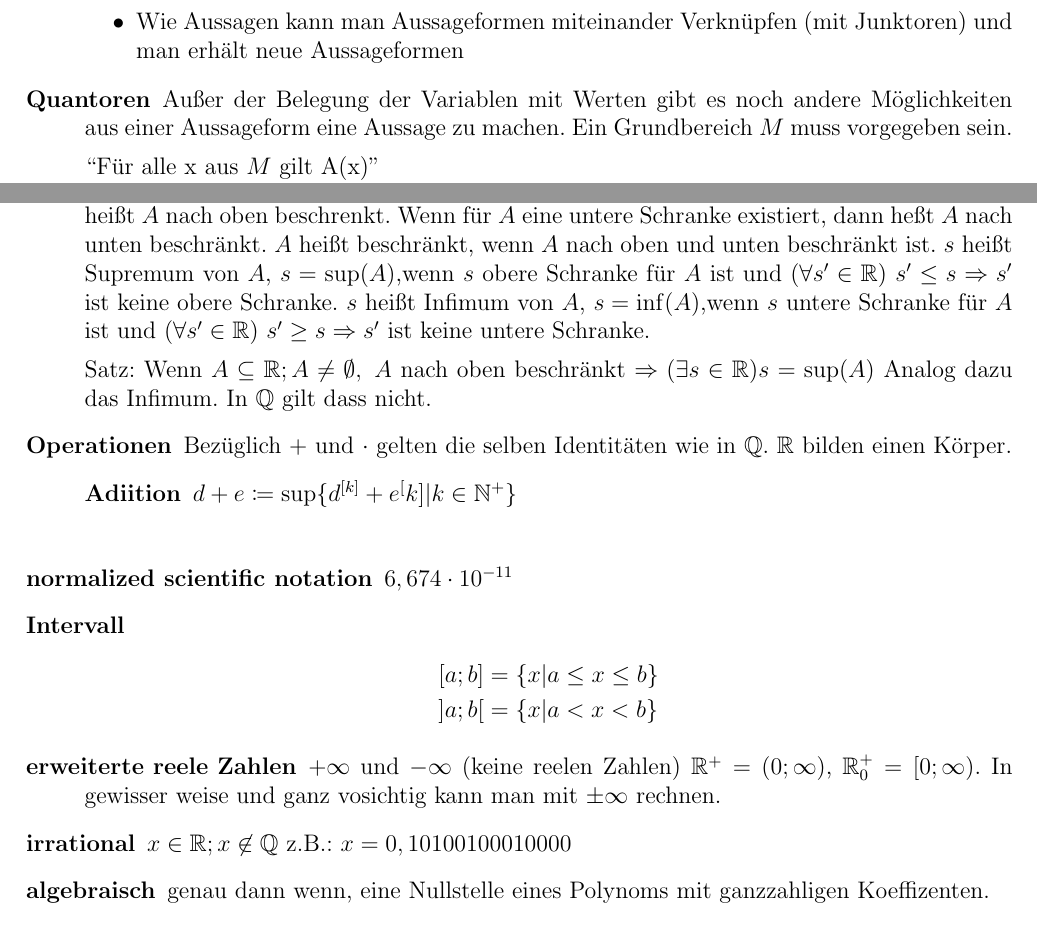
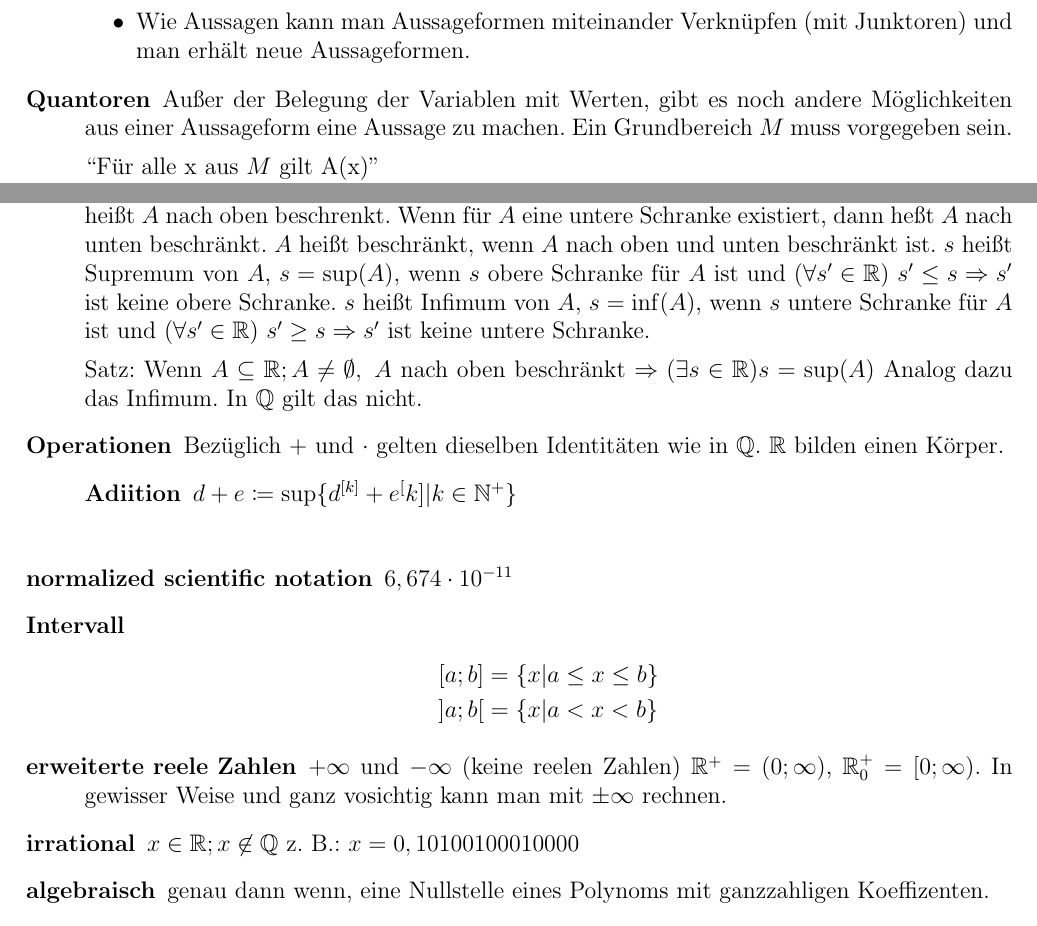
Before and after one commit to hpi-mitschriften/mathe-vorkurs, a LaTeX document (Mathematische_Formalien.tex, which reads logik/beweise/beweise.tex, zahlen/reelle-zahlen/reelle-zahlen.tex): two parts of pages 5 and 17 of 26, joined at a grey line, cut so that both start at the same text. Compiled offline with pdfLaTeX.

Commit message:
fix: fix (some) grammar issues

```diff
--- a/logik/beweise/beweise.tex
+++ b/logik/beweise/beweise.tex
@@ -5,9 +5,9 @@
         \item werden zu Aussagen, wenn die Variablen belegt werden.
         Für die Variablen ist ein eingrenzender Grundbereich vorzugeben.
         Z.~B.: $x \in \mathbb{N}$
-        \item Wie Aussagen kann man Aussageformen miteinander Verknüpfen (mit Junktoren) und man erhält neue Aussageformen
+        \item Wie Aussagen kann man Aussageformen miteinander Verknüpfen (mit Junktoren) und man erhält neue Aussageformen.
     \end{itemize}
-    \item[Quantoren] Außer der Belegung der Variablen mit Werten gibt es noch andere Möglichkeiten aus einer Aussageform eine Aussage zu machen.
+    \item[Quantoren] Außer der Belegung der Variablen mit Werten, gibt es noch andere Möglichkeiten aus einer Aussageform eine Aussage zu machen.
     Ein Grundbereich $M$ muss vorgegeben sein.
 
     ``Für alle x aus $M$ gilt A(x)'' \newline
--- a/zahlen/reelle-zahlen/reelle-zahlen.tex
+++ b/zahlen/reelle-zahlen/reelle-zahlen.tex
@@ -48,12 +48,12 @@ $\mathbb{R}$ ist nicht abzählbar unendlich.
     \end{alignat*}
     \item[Supremum und Infimum] Sei $A \subseteq \mathbb{R}; A \not = \emptyset$. $s \in \mathbb{R}$ heißt obere Schranke wenn $(\forall a \in A)\ a \leq s$ und untere schranke wenn $(\forall a \in A)\ s \leq a$.
     Wenn für $A$ eine obere Schranke existiert, dann heißt $A$ nach oben beschrenkt.
-    Wenn für $A$ eine untere Schranke existiert, dann heßt $A$ nach unten beschränkt. $A$ heißt beschränkt, wenn $A$ nach oben und unten beschränkt ist. $s$ heißt Supremum von $A$, $s = \sup(A)$,wenn $s$ obere Schranke für $A$ ist und $(\forall s' \in \mathbb{R})\ s' \leq s \Rightarrow s'$ ist keine obere Schranke. $s$ heißt Infimum von $A$, $s = \infim(A)$,wenn $s$ untere Schranke für $A$ ist und $(\forall s' \in \mathbb{R})\ s' \geq s \Rightarrow s'$ ist keine untere Schranke.
+    Wenn für $A$ eine untere Schranke existiert, dann heßt $A$ nach unten beschränkt. $A$ heißt beschränkt, wenn $A$ nach oben und unten beschränkt ist. $s$ heißt Supremum von $A$, $s = \sup(A)$, wenn $s$ obere Schranke für $A$ ist und $(\forall s' \in \mathbb{R})\ s' \leq s \Rightarrow s'$ ist keine obere Schranke. $s$ heißt Infimum von $A$, $s = \infim(A)$, wenn $s$ untere Schranke für $A$ ist und $(\forall s' \in \mathbb{R})\ s' \geq s \Rightarrow s'$ ist keine untere Schranke.
 
     Satz: Wenn $A \subseteq \mathbb{R}; A \not = \emptyset,\ A$ nach oben beschränkt $\Rightarrow (\exists s \in \mathbb{R}) s = \supri(A)$ Analog dazu das Infimum.
-    In $\mathbb{Q}$ gilt dass nicht.
+    In $\mathbb{Q}$ gilt das nicht.
 
-    \item[Operationen] Bezüglich + und $\cdot$ gelten die selben Identitäten wie in $\mathbb{Q}$. $\mathbb{R}$ bilden einen Körper.
+    \item[Operationen] Bezüglich + und $\cdot$ gelten dieselben Identitäten wie in $\mathbb{Q}$. $\mathbb{R}$ bilden einen Körper.
     \begin{description}
         \item[Adiition] $d + e \coloneqq \supri \lbrace d^{[k]} + e^[k] | k \in \mathbb{N}^+ \rbrace$
         \item[]
@@ -65,8 +65,8 @@ $\mathbb{R}$ ist nicht abzählbar unendlich.
         \rbrack a; b \lbrack & = \lbrace x | a < x < b \rbrace
     \end{alignat*}
     \item[erweiterte reele Zahlen] $+\infty$ und $-\infty$ (keine reelen Zahlen) $\mathbb{R}^+ = (0; \infty)$, $\mathbb{R}_0^+=\lbrack 0 ; \infty)$.
-    In gewisser weise und ganz vosichtig kann man mit $\pm \infty$ rechnen.
-    \item[irrational] $x \in \mathbb{R}; x \not \in \mathbb{Q}$ z.B.: $x = 0,10100100010000$
+    In gewisser Weise und ganz vosichtig kann man mit $\pm \infty$ rechnen.
+    \item[irrational] $x \in \mathbb{R}; x \not \in \mathbb{Q}$ z.~B.: $x = 0,10100100010000$
     \item[algebraisch] genau dann wenn, eine Nullstelle eines Polynoms mit ganzzahligen Koeffizenten.
     \item[transzendent] also nicht algebraisch $e; \pi$
 \end{description}
```
Also changed, not shown: funktionen/begriffe/begriffe.tex (+1 -1 lines), logik/terme/terme.tex (+1 -1 lines), mengenlehre/begriffe/begriffe.tex (+1 -1 lines), rechnen/umformungen-von-termen/umformungen-von-termen.tex (+1 -1 lines), zahlen/rationale-zahlen/rationale-zahlen.tex (+2 -2 lines), zahlen/reelle-zahlen/reelle-zahlen.tex (4 more changed lines).
